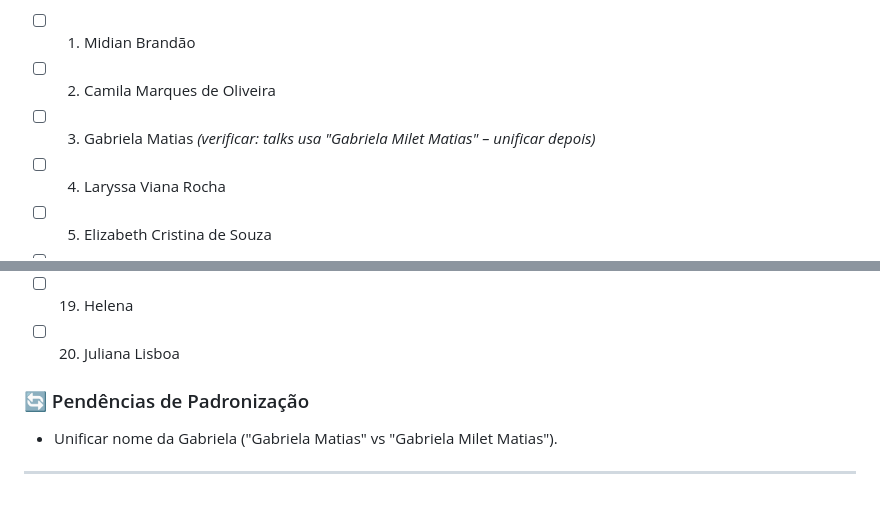
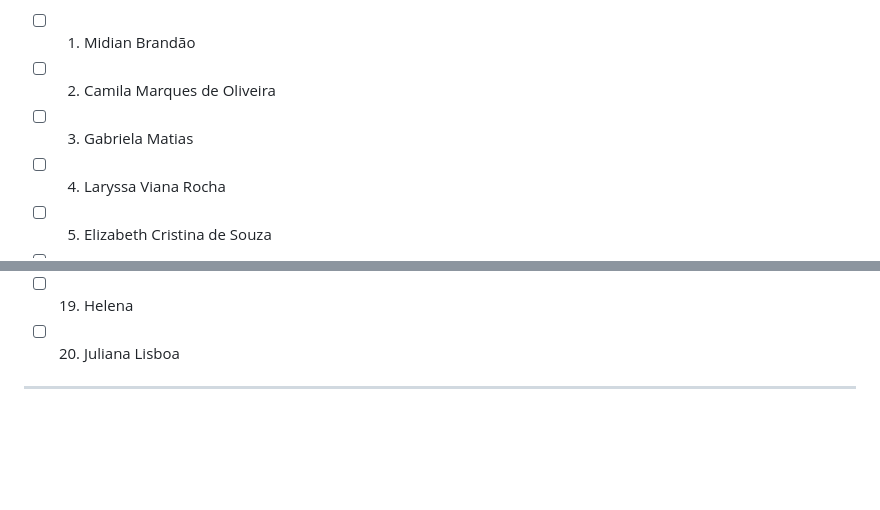
Before and after one commit to cadeasminas/formatura, a Markdown page: GUIA-CONTRIBUICAO.md, 2 parts joined by grey strips. Rendered like a GitHub page; blank space fills up the shorter version.

Commit message:
fix(guia): remove note about unifying Gabriela Matias' name in checklist

```diff
--- a/GUIA-CONTRIBUICAO.md
+++ b/GUIA-CONTRIBUICAO.md
@@ -255,7 +255,7 @@ Marque `[x]` quando a palestrante já tiver: (1) personalizado `speakers` + `tal
 
 - [ ] 1. Midian Brandão
 - [ ] 2. Camila Marques de Oliveira
-- [ ] 3. Gabriela Matias *(verificar: talks usa "Gabriela Milet Matias" – unificar depois)*
+- [ ] 3. Gabriela Matias
 - [ ] 4. Laryssa Viana Rocha
 - [ ] 5. Elizabeth Cristina de Souza
 - [ ] 6. Bianca Cardoso
@@ -274,7 +274,6 @@ Marque `[x]` quando a palestrante já tiver: (1) personalizado `speakers` + `tal
 - [ ] 19. Helena
 - [ ] 20. Juliana Lisboa
 
-### 🔄 Pendências de Padronização
-- Unificar nome da Gabriela ("Gabriela Matias" vs "Gabriela Milet Matias").
+
 
 ---
```
